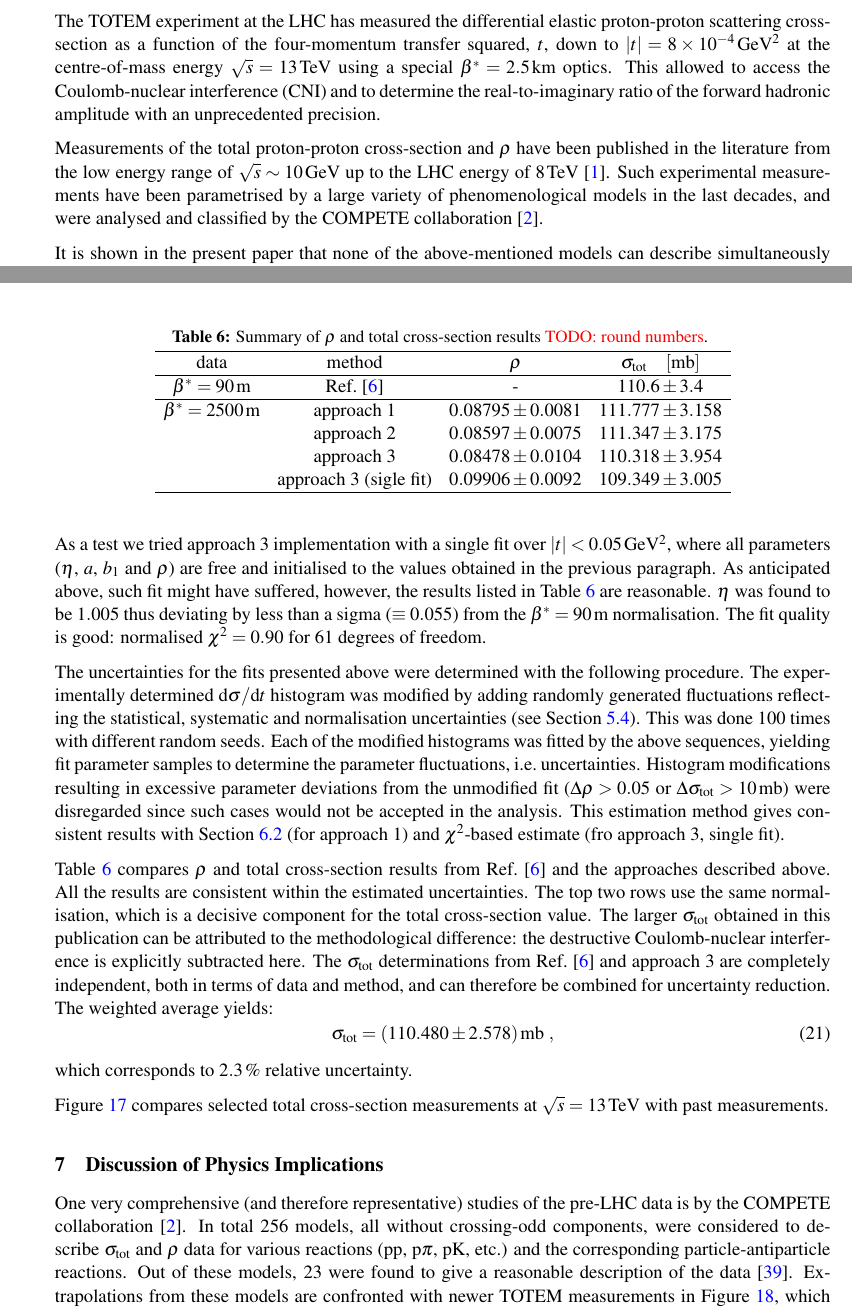
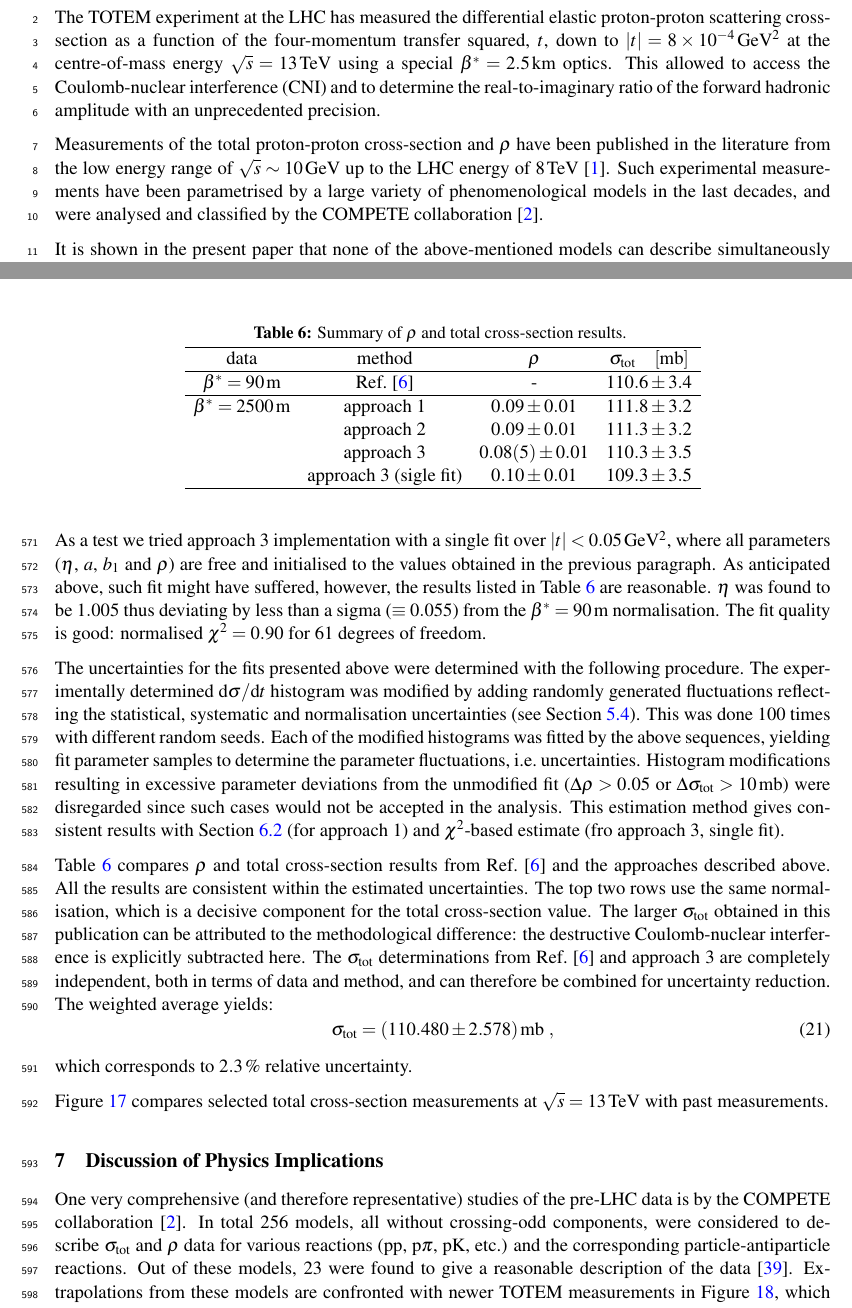
Before and after one commit to jan-kaspar/totem_2500m_paper, a LaTeX document (elastic_2500m_cern.tex, which reads rho.tex): two parts of pages 3 and 27 of 33, joined at a grey line, cut so that both start at the same text. Compiled offline with pdfLaTeX.

Commit message:
Updated Table 6 (numbers rounded).

```diff
--- a/rho.tex
+++ b/rho.tex
@@ -210,7 +211,7 @@ which corresponds to $2.3\un{\%}$ relative uncertainty.
 
 \begin{table}
 \caption{%
-Summary of $\rho$ and total cross-section results \TODO{round numbers}.
+Summary of $\rho$ and total cross-section results.
 }%
 \vskip-5mm
 \label{tab:rho si tot summary}
@@ -219,14 +220,14 @@ Summary of $\rho$ and total cross-section results \TODO{round numbers}.
 %\def\arraystretch{0.8}
 \begin{tabular}{cccc}
 \hline
-data & method									& $\rho$				& $\sigma_{\rm tot}\ung{mb}$ \cr
+data & method											& $\rho$				& $\sigma_{\rm tot}\ung{mb}$ \cr
 \hline
-$\beta^* = 90\un{m}$	& Ref.~\cite{totem-13tev-90m}				& -						& $110.6 \pm 3.4$		\cr
+$\beta^* = 90\un{m}$	& Ref.~\cite{totem-13tev-90m}	& -						& $110.6 \pm 3.4$		\cr
 \hline
-$\beta^* = 2500\un{m}$	& \hbox{approach 1}				& $0.08795 \pm 0.0081$	& $111.777 \pm 3.158$	\cr
-						& \hbox{approach 2}				& $0.08597 \pm 0.0075$	& $111.347 \pm 3.175$	\cr
-						& \hbox{approach 3}				& $0.08478 \pm 0.0104$	& $110.318 \pm 3.954$	\cr
-						& \hbox{approach 3 (sigle fit)}	& $0.09906 \pm 0.0092$	& $109.349 \pm 3.005$	\cr
+$\beta^* = 2500\un{m}$	& \hbox{approach 1}				& $0.09 \pm 0.01$		& $111.8 \pm 3.2$	\cr
+						& \hbox{approach 2}				& $0.09 \pm 0.01$		& $111.3 \pm 3.2$	\cr
+						& \hbox{approach 3}				& $0.08(5) \pm 0.01$	& $110.3 \pm 3.5$	\cr
+						& \hbox{approach 3 (sigle fit)}	& $0.10 \pm 0.01$		& $109.3 \pm 3.5$	\cr
 \hline
 \end{tabular}
 \end{center}
```
Also changed, not shown: elastic_2500m_cern.tex (+3 -1 lines), rho.tex (3 more changed lines).
